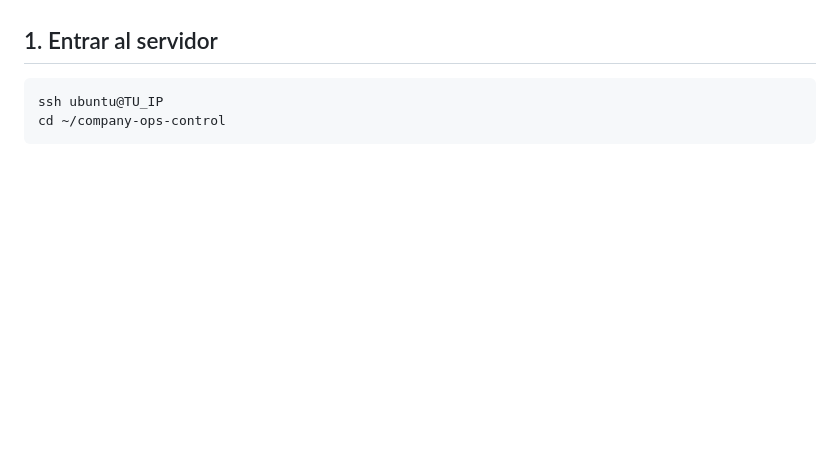
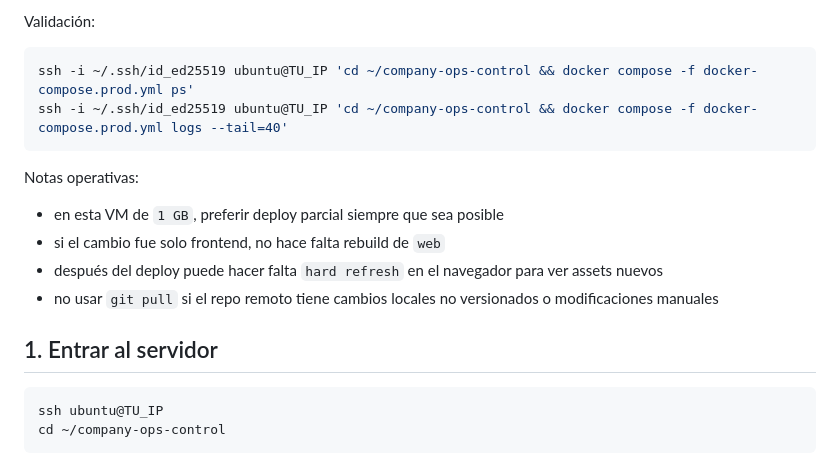
Before and after one commit to Recalcatti-Agro/company-ops-control, a Markdown page: docs/RUNBOOK_PRODUCCION.md, the part around one of its changes. Drawn GitHub-style; blank space fills up the shorter version.

````diff
--- a/docs/RUNBOOK_PRODUCCION.md
+++ b/docs/RUNBOOK_PRODUCCION.md
@@ -17,3 +91,15 @@ Suposiciones:
+Validación:
+
+```bash
+ssh -i ~/.ssh/id_ed25519 ubuntu@TU_IP 'cd ~/company-ops-control && docker compose -f docker-compose.prod.yml ps'
+ssh -i ~/.ssh/id_ed25519 ubuntu@TU_IP 'cd ~/company-ops-control && docker compose -f docker-compose.prod.yml logs --tail=40'
+```
+
+Notas operativas:
+- en esta VM de `1 GB`, preferir deploy parcial siempre que sea posible
+- si el cambio fue solo frontend, no hace falta rebuild de `web`
+- después del deploy puede hacer falta `hard refresh` en el navegador para ver assets nuevos
+- no usar `git pull` si el repo remoto tiene cambios locales no versionados o modificaciones manuales
 
 ## 1. Entrar al servidor
 
````
Also changed, not shown: other parts of docs/RUNBOOK_PRODUCCION.md (+74 -0 lines), README.md (+1 -1 lines).
